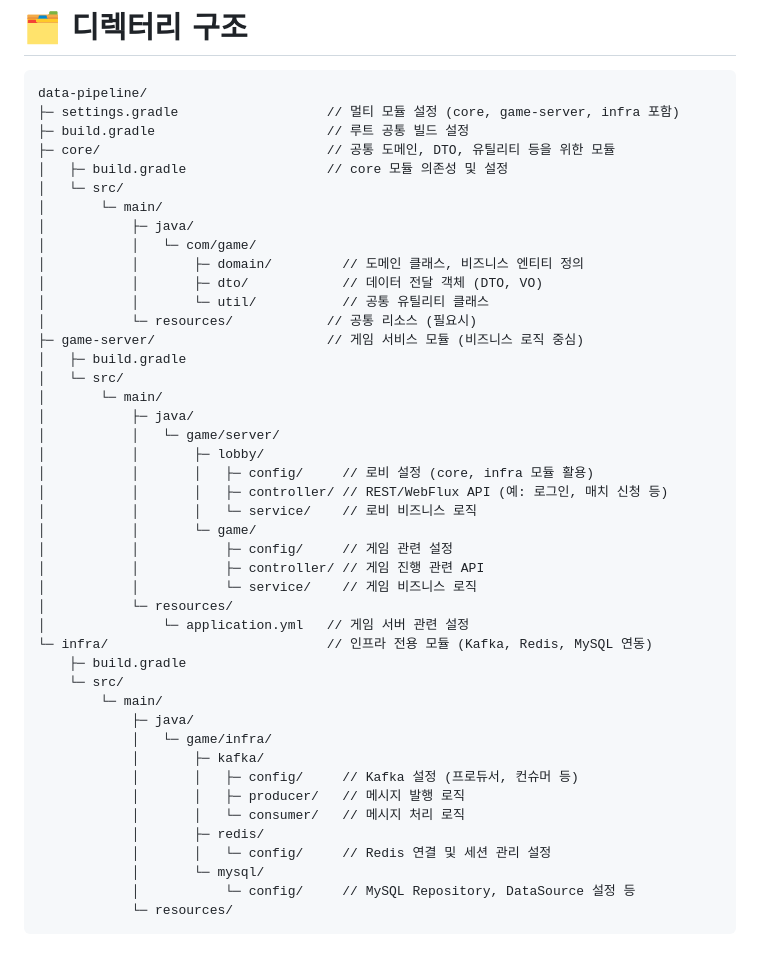
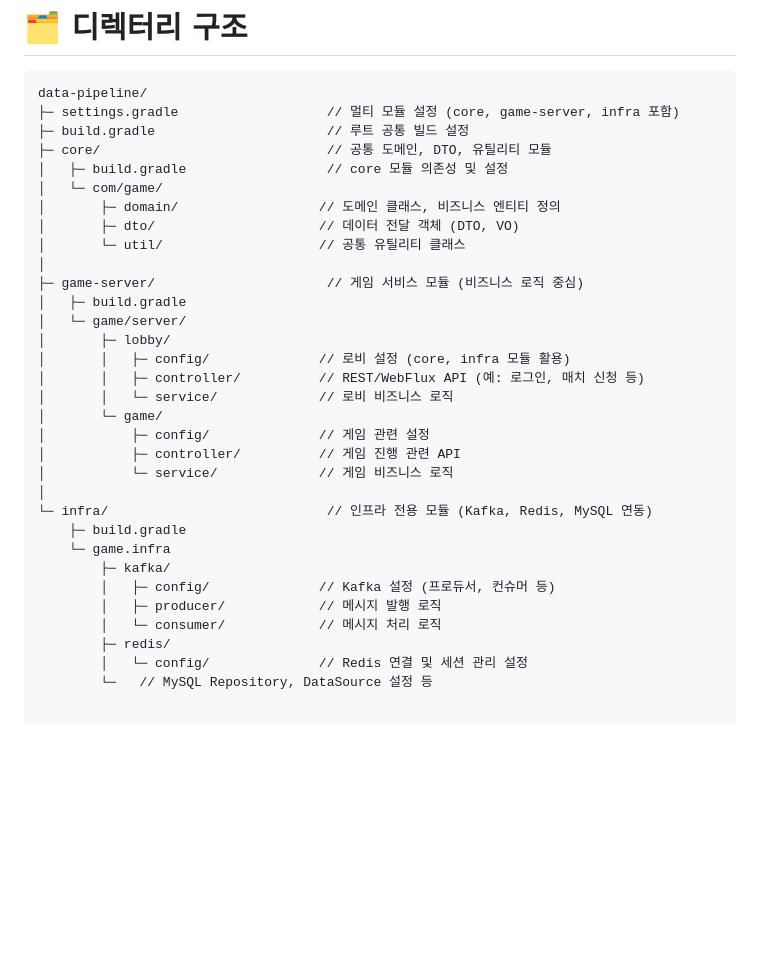
Before and after one commit to f-lab-edu/data-pipline, a Markdown page: README.md, the part around the change. GitHub-like rendering; blank space fills up the shorter version.

````diff
--- a/README.md
+++ b/README.md
@@ -21,45 +21,34 @@ https://github.com/user-attachments/assets/791b4af4-bdf4-4631-8dbc-754004d2a9db
 data-pipeline/
 ├─ settings.gradle                   // 멀티 모듈 설정 (core, game-server, infra 포함)
 ├─ build.gradle                      // 루트 공통 빌드 설정
-├─ core/                             // 공통 도메인, DTO, 유틸리티 등을 위한 모듈
+├─ core/                             // 공통 도메인, DTO, 유틸리티 모듈
 │   ├─ build.gradle                  // core 모듈 의존성 및 설정
-│   └─ src/
-│       └─ main/
-│           ├─ java/
-│           │   └─ com/game/
-│           │       ├─ domain/         // 도메인 클래스, 비즈니스 엔티티 정의
-│           │       ├─ dto/            // 데이터 전달 객체 (DTO, VO)
-│           │       └─ util/           // 공통 유틸리티 클래스
-│           └─ resources/            // 공통 리소스 (필요시)
+│   └─ com/game/
+│       ├─ domain/                  // 도메인 클래스, 비즈니스 엔티티 정의
+│       ├─ dto/                     // 데이터 전달 객체 (DTO, VO)
+│       └─ util/                    // 공통 유틸리티 클래스
+│
 ├─ game-server/                      // 게임 서비스 모듈 (비즈니스 로직 중심)
 │   ├─ build.gradle
-│   └─ src/
-│       └─ main/
-│           ├─ java/
-│           │   └─ game/server/
-│           │       ├─ lobby/
-│           │       │   ├─ config/     // 로비 설정 (core, infra 모듈 활용)
-│           │       │   ├─ controller/ // REST/WebFlux API (예: 로그인, 매치 신청 등)
-│           │       │   └─ service/    // 로비 비즈니스 로직
-│           │       └─ game/
-│           │           ├─ config/     // 게임 관련 설정
-│           │           ├─ controller/ // 게임 진행 관련 API
-│           │           └─ service/    // 게임 비즈니스 로직
-│           └─ resources/
-│               └─ application.yml   // 게임 서버 관련 설정
+│   └─ game/server/
+│       ├─ lobby/
+│       │   ├─ config/              // 로비 설정 (core, infra 모듈 활용)
+│       │   ├─ controller/          // REST/WebFlux API (예: 로그인, 매치 신청 등)
+│       │   └─ service/             // 로비 비즈니스 로직
+│       └─ game/
+│           ├─ config/              // 게임 관련 설정
+│           ├─ controller/          // 게임 진행 관련 API
+│           └─ service/             // 게임 비즈니스 로직
+│
 └─ infra/                            // 인프라 전용 모듈 (Kafka, Redis, MySQL 연동)
     ├─ build.gradle
-    └─ src/
-        └─ main/
-            ├─ java/
-            │   └─ game/infra/
-            │       ├─ kafka/
-            │       │   ├─ config/     // Kafka 설정 (프로듀서, 컨슈머 등)
-            │       │   ├─ producer/   // 메시지 발행 로직
-            │       │   └─ consumer/   // 메시지 처리 로직
-            │       ├─ redis/
-            │       │   └─ config/     // Redis 연결 및 세션 관리 설정
-            │       └─ mysql/
-            │           └─ config/     // MySQL Repository, DataSource 설정 등
-            └─ resources/
+    └─ game.infra
+        ├─ kafka/
+        │   ├─ config/              // Kafka 설정 (프로듀서, 컨슈머 등)
+        │   ├─ producer/            // 메시지 발행 로직
+        │   └─ consumer/            // 메시지 처리 로직
+        ├─ redis/
+        │   └─ config/              // Redis 연결 및 세션 관리 설정
+        └─   // MySQL Repository, DataSource 설정 등
+
 ```
````
